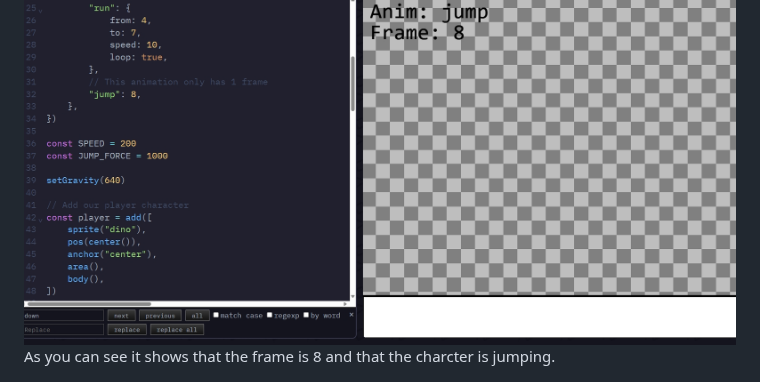
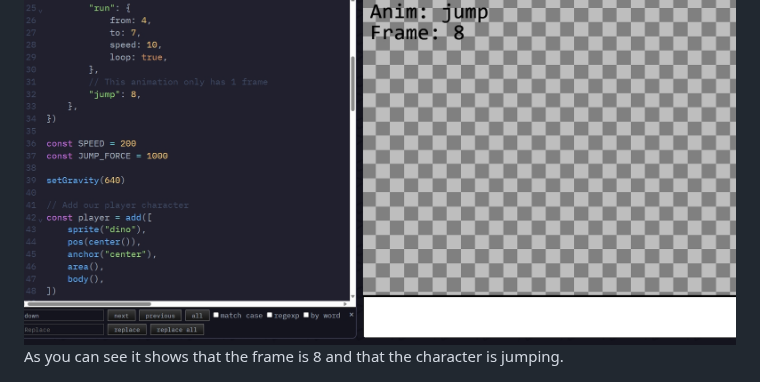
Before and after one commit to johnnyy5929/sep11-freedom-project, a Markdown page: tool/learning-log.md, the part around one of its changes. Drawn GitHub-style.

```diff
--- a/tool/learning-log.md
+++ b/tool/learning-log.md
@@ -565,6 +565,6 @@ What this code does is that when there idle the frame will be an amount, if it i
 
 ![hi](Screenshot_3-11-2024_193255_kaboomjs.com.jpeg)
-As you can see it shows that the frame is 8 and that the charcter is jumping.
+As you can see it shows that the frame is 8 and that the character is jumping.
 
 ![j](Screenshot_3-11-2024_193246_kaboomjs.com.jpeg)
 As you can see in this, it shows that it is idle and the frame is 0-4 and that it says ouch after they touch the ground. These were the codes I learned for LL3 and I will be learning more for LL4.
```
Also changed, not shown: other parts of tool/learning-log.md (+2 -2 lines).
